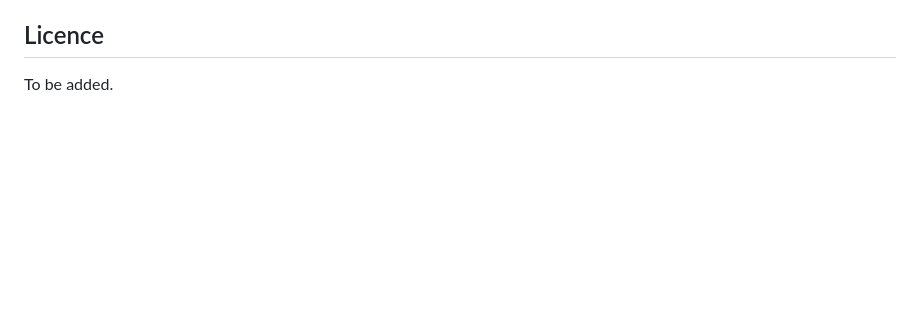
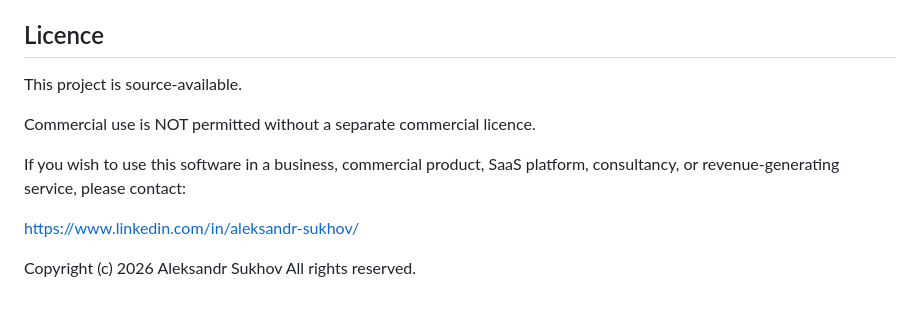
Before and after one commit to asukhov/tree, a Markdown page: README.md, the part around the change. GitHub-like rendering; blank space fills up the shorter version.

```diff
--- a/README.md
+++ b/README.md
@@ -282,4 +282,13 @@ The whole tool is one HTML file with inline CSS and JavaScript, no dependencies
 
 ## Licence
 
-To be added.
+This project is source-available.
+
+Commercial use is NOT permitted without a separate commercial licence.
+
+If you wish to use this software in a business, commercial product, SaaS platform, consultancy, or revenue-generating service, please contact:
+
+https://www.linkedin.com/in/aleksandr-sukhov/
+
+Copyright (c) 2026 Aleksandr Sukhov
+All rights reserved.
```
